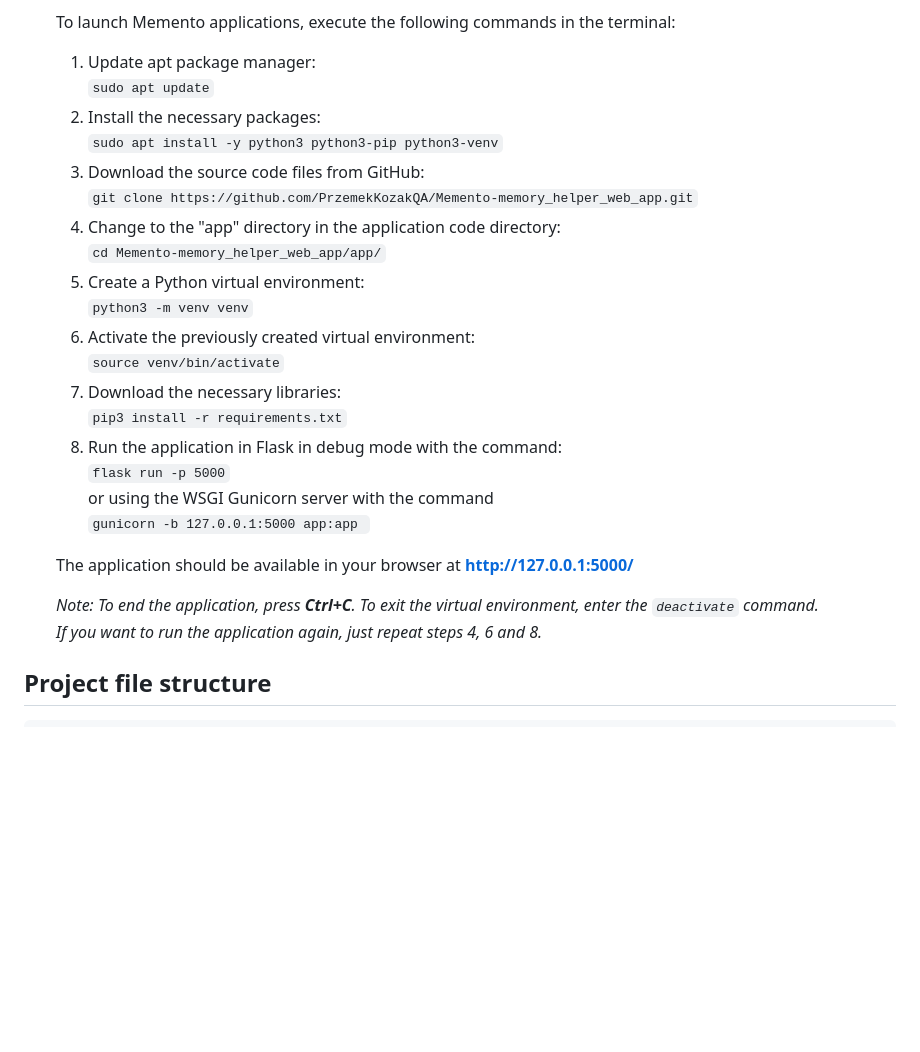
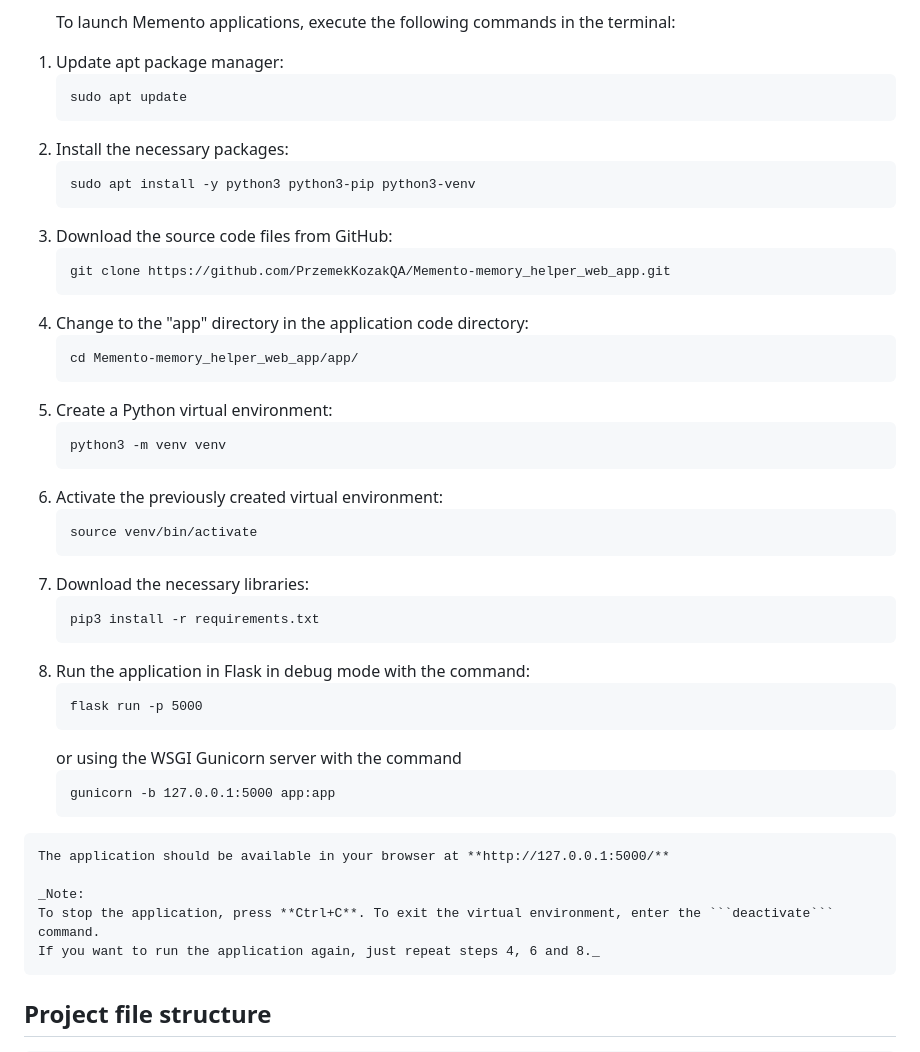
Before and after one commit to PrzemekKozakQA/Memento-Flask-application, a Markdown page: README.md, the part around the change printed below. GitHub-like rendering; blank space fills up the shorter version.

Commit message:
readme list numeration fix

````diff
--- a/README.md
+++ b/README.md
@@ -81,29 +81,47 @@ More information about CS50x is available on [the course website](https://cs50.h
         For Windows I recommend using WSL with Ubuntu 22.04 installed._
 
     To launch Memento applications, execute the following commands in the terminal:
-    1. Update apt package manager:
-        ```sudo apt update```
-    2. Install the necessary packages:
-        ```sudo apt install -y python3 python3-pip python3-venv```
-    3. Download the source code files from GitHub:
-        ```git clone https://github.com/PrzemekKozakQA/Memento-memory_helper_web_app.git```
-    4. Change to the "app" directory in the application code directory:
-        ```cd Memento-memory_helper_web_app/app/```
-    5. Create a Python virtual environment:
-        ```python3 -m venv venv```
-    6. Activate the previously created virtual environment:
-        ```source venv/bin/activate```
-    7. Download the necessary libraries:
-        ```pip3 install -r requirements.txt```
-    8. Run the application in Flask in debug mode with the command:
-        ```flask run -p 5000```
+  1) Update apt package manager:
+        ```
+        sudo apt update
+        ```
+  2) Install the necessary packages:
+        ```
+        sudo apt install -y python3 python3-pip python3-venv
+        ```
+  3) Download the source code files from GitHub:
+        ```
+        git clone https://github.com/PrzemekKozakQA/Memento-memory_helper_web_app.git
+        ```
+  4) Change to the "app" directory in the application code directory:
+        ```
+        cd Memento-memory_helper_web_app/app/
+        ```
+  5) Create a Python virtual environment:
+        ```
+        python3 -m venv venv
+        ```
+  6) Activate the previously created virtual environment:
+        ```
+        source venv/bin/activate
+        ```
+  7) Download the necessary libraries:
+        ```
+        pip3 install -r requirements.txt
+        ```
+  8) Run the application in Flask in debug mode with the command:
+        ```
+        flask run -p 5000
+        ```
         or using the WSGI Gunicorn server with the command
-        ```gunicorn -b 127.0.0.1:5000 app:app ```
+        ```
+        gunicorn -b 127.0.0.1:5000 app:app
+        ```
 
     The application should be available in your browser at **http://127.0.0.1:5000/**
 
     _Note:
-    To end the application, press **Ctrl+C**. To exit the virtual environment, enter the ```deactivate``` command.
+    To stop the application, press **Ctrl+C**. To exit the virtual environment, enter the ```deactivate``` command.
     If you want to run the application again, just repeat steps 4, 6 and 8._
 
 
````
Also changed, not shown: other parts of README.md (+1 -1 lines).
